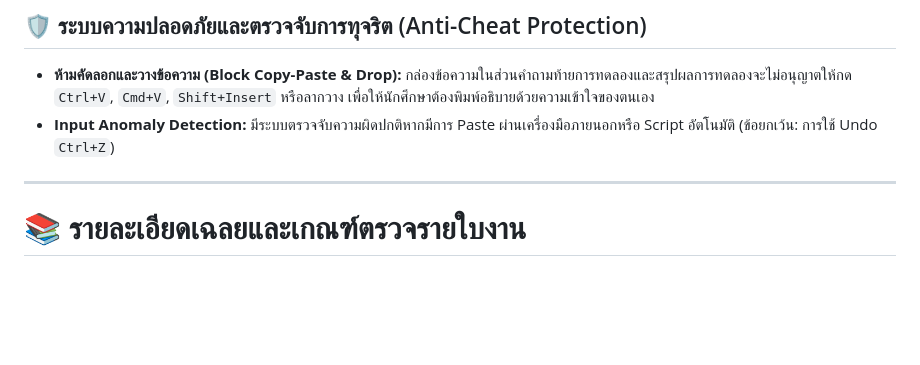
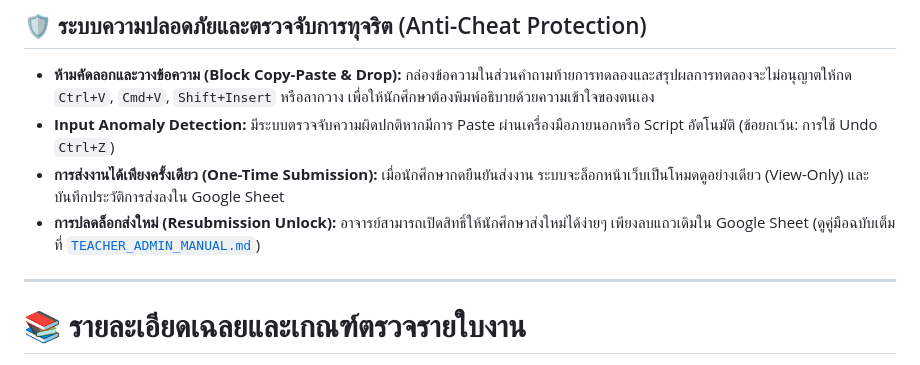
Before and after one commit to allarm2553/lab-c-programming, a Markdown page: TEACHER_KEY_MANUAL.md, the part around the change. Rendered like a GitHub page; blank space fills up the shorter version.

Commit message:
docs: add TEACHER_ADMIN_MANUAL.md for one-time submission management and student resubmission guide

```diff
--- a/TEACHER_KEY_MANUAL.md
+++ b/TEACHER_KEY_MANUAL.md
@@ -23,6 +23,8 @@
 ## 🛡️ ระบบความปลอดภัยและตรวจจับการทุจริต (Anti-Cheat Protection)
 - **ห้ามคัดลอกและวางข้อความ (Block Copy-Paste & Drop):** กล่องข้อความในส่วนคำถามท้ายการทดลองและสรุปผลการทดลองจะไม่อนุญาตให้กด `Ctrl+V`, `Cmd+V`, `Shift+Insert` หรือลากวาง เพื่อให้นักศึกษาต้องพิมพ์อธิบายด้วยความเข้าใจของตนเอง
 - **Input Anomaly Detection:** มีระบบตรวจจับความผิดปกติหากมีการ Paste ผ่านเครื่องมือภายนอกหรือ Script อัตโนมัติ (ข้อยกเว้น: การใช้ Undo `Ctrl+Z`)
+- **การส่งงานได้เพียงครั้งเดียว (One-Time Submission):** เมื่อนักศึกษากดยืนยันส่งงาน ระบบจะล็อกหน้าเว็บเป็นโหมดดูอย่างเดียว (View-Only) และบันทึกประวัติการส่งลงใน Google Sheet
+- **การปลดล็อกส่งใหม่ (Resubmission Unlock):** อาจารย์สามารถเปิดสิทธิ์ให้นักศึกษาส่งใหม่ได้ง่ายๆ เพียงลบแถวเดิมใน Google Sheet (ดูคู่มือฉบับเต็มที่ [`TEACHER_ADMIN_MANUAL.md`](file:///Users/allarmmac/myjob_folder/MyLaB/Cprogramming/TEACHER_ADMIN_MANUAL.md))
 
 ---
 
```
Also changed, not shown: TEACHER_ADMIN_MANUAL.md (added, +105 -0 lines).
